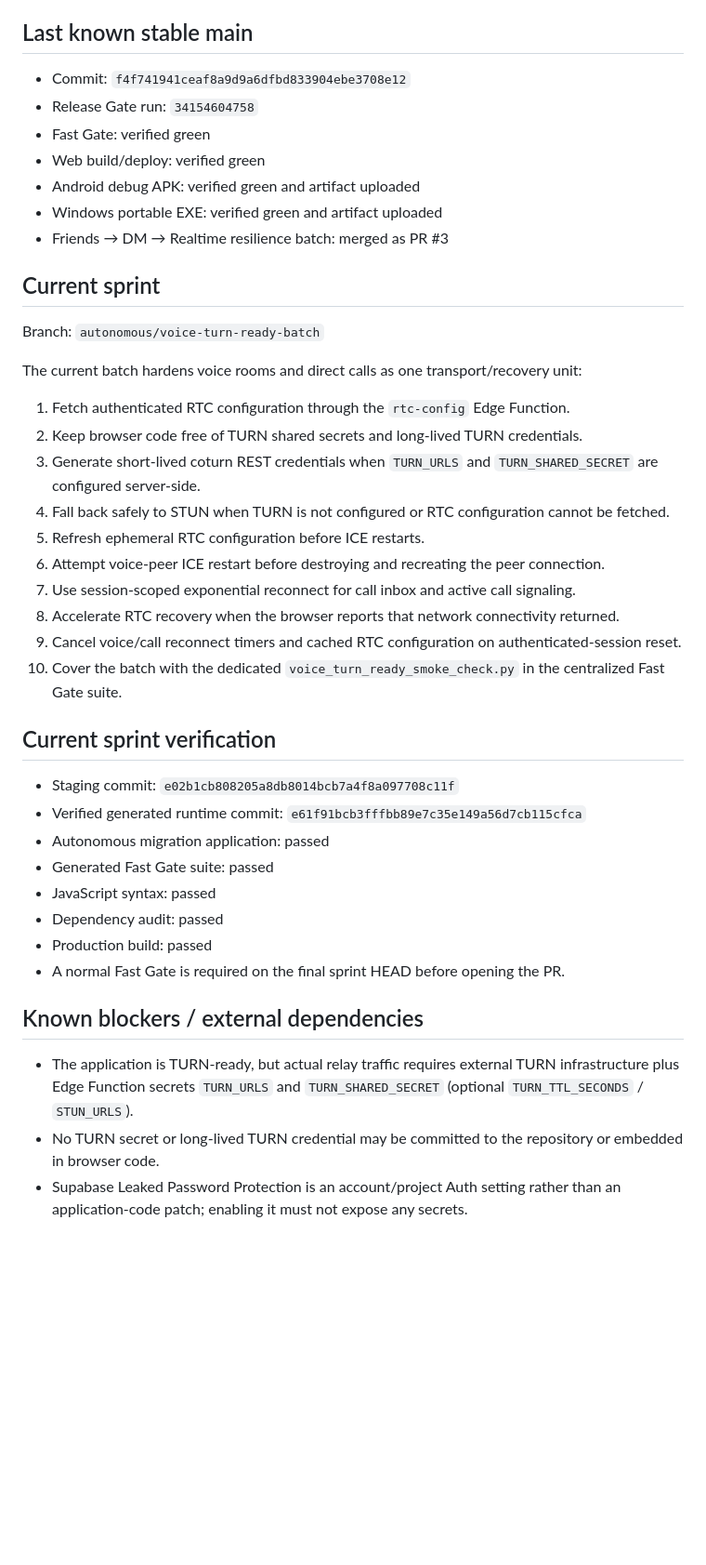
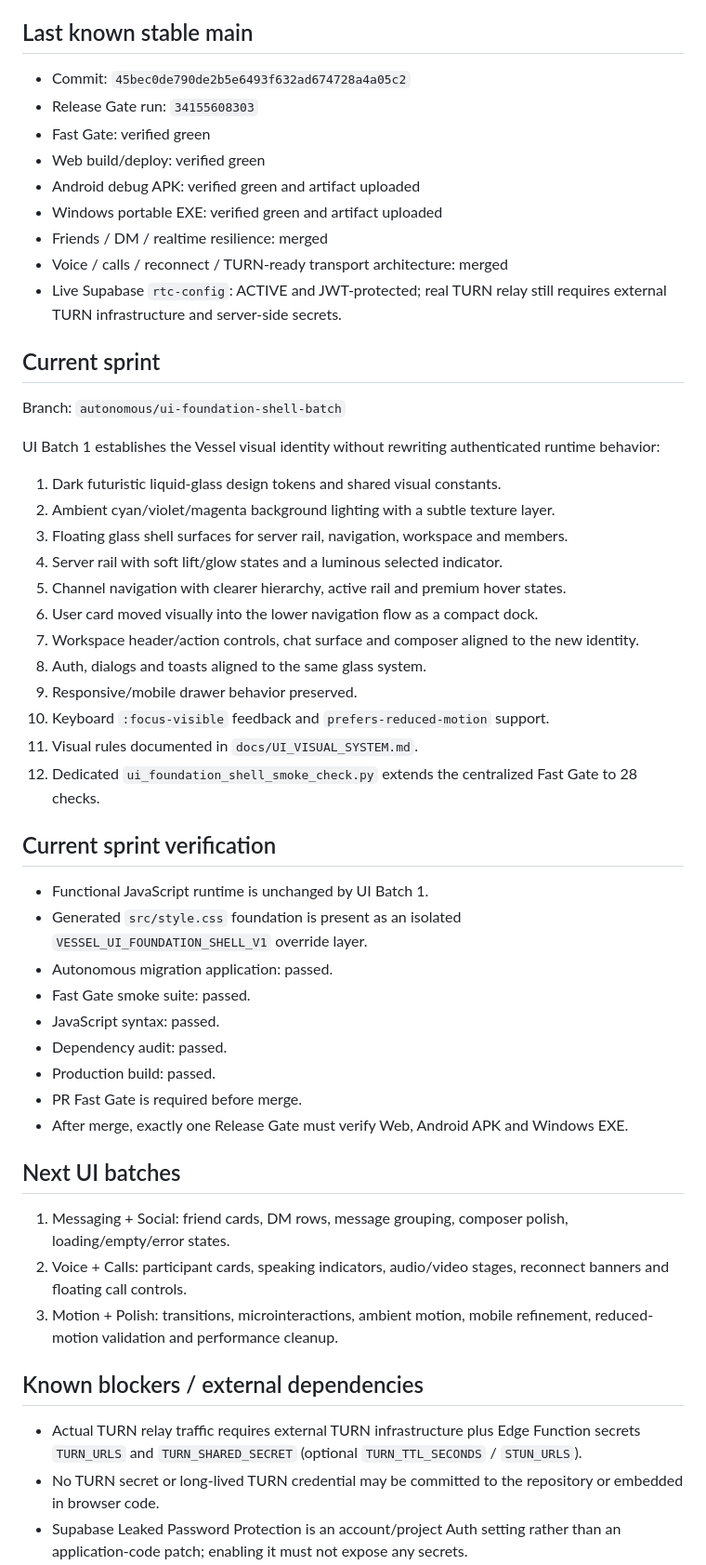
Before and after one commit to zxclunexxx/Vessel, a Markdown page: STATUS.md, the part around the change. Shown at 93% size. Drawn GitHub-style; blank space fills up the shorter version.

Commit message:
docs: record UI foundation sprint status

```diff
--- a/STATUS.md
+++ b/STATUS.md
@@ -15,45 +15,56 @@ Vessel uses batched autonomous sprint branches instead of treating every small f
 
 ## Last known stable main
 
-- Commit: `f4f741941ceaf8a9d9a6dfbd833904ebe3708e12`
-- Release Gate run: `34154604758`
+- Commit: `45bec0de790de2b5e6493f632ad674728a4a05c2`
+- Release Gate run: `34155608303`
 - Fast Gate: verified green
 - Web build/deploy: verified green
 - Android debug APK: verified green and artifact uploaded
 - Windows portable EXE: verified green and artifact uploaded
-- Friends → DM → Realtime resilience batch: merged as PR #3
+- Friends / DM / realtime resilience: merged
+- Voice / calls / reconnect / TURN-ready transport architecture: merged
+- Live Supabase `rtc-config`: ACTIVE and JWT-protected; real TURN relay still requires external TURN infrastructure and server-side secrets.
 
 ## Current sprint
 
-Branch: `autonomous/voice-turn-ready-batch`
+Branch: `autonomous/ui-foundation-shell-batch`
 
-The current batch hardens voice rooms and direct calls as one transport/recovery unit:
+UI Batch 1 establishes the Vessel visual identity without rewriting authenticated runtime behavior:
 
-1. Fetch authenticated RTC configuration through the `rtc-config` Edge Function.
-2. Keep browser code free of TURN shared secrets and long-lived TURN credentials.
-3. Generate short-lived coturn REST credentials when `TURN_URLS` and `TURN_SHARED_SECRET` are configured server-side.
-4. Fall back safely to STUN when TURN is not configured or RTC configuration cannot be fetched.
-5. Refresh ephemeral RTC configuration before ICE restarts.
-6. Attempt voice-peer ICE restart before destroying and recreating the peer connection.
-7. Use session-scoped exponential reconnect for call inbox and active call signaling.
-8. Accelerate RTC recovery when the browser reports that network connectivity returned.
-9. Cancel voice/call reconnect timers and cached RTC configuration on authenticated-session reset.
-10. Cover the batch with the dedicated `voice_turn_ready_smoke_check.py` in the centralized Fast Gate suite.
+1. Dark futuristic liquid-glass design tokens and shared visual constants.
+2. Ambient cyan/violet/magenta background lighting with a subtle texture layer.
+3. Floating glass shell surfaces for server rail, navigation, workspace and members.
+4. Server rail with soft lift/glow states and a luminous selected indicator.
+5. Channel navigation with clearer hierarchy, active rail and premium hover states.
+6. User card moved visually into the lower navigation flow as a compact dock.
+7. Workspace header/action controls, chat surface and composer aligned to the new identity.
+8. Auth, dialogs and toasts aligned to the same glass system.
+9. Responsive/mobile drawer behavior preserved.
+10. Keyboard `:focus-visible` feedback and `prefers-reduced-motion` support.
+11. Visual rules documented in `docs/UI_VISUAL_SYSTEM.md`.
+12. Dedicated `ui_foundation_shell_smoke_check.py` extends the centralized Fast Gate to 28 checks.
 
 ## Current sprint verification
 
-- Staging commit: `e02b1cb808205a8db8014bcb7a4f8a097708c11f`
-- Verified generated runtime commit: `e61f91bcb3fffbb89e7c35e149a56d7cb115cfca`
-- Autonomous migration application: passed
-- Generated Fast Gate suite: passed
-- JavaScript syntax: passed
-- Dependency audit: passed
-- Production build: passed
-- A normal Fast Gate is required on the final sprint HEAD before opening the PR.
+- Functional JavaScript runtime is unchanged by UI Batch 1.
+- Generated `src/style.css` foundation is present as an isolated `VESSEL_UI_FOUNDATION_SHELL_V1` override layer.
+- Autonomous migration application: passed.
+- Fast Gate smoke suite: passed.
+- JavaScript syntax: passed.
+- Dependency audit: passed.
+- Production build: passed.
+- PR Fast Gate is required before merge.
+- After merge, exactly one Release Gate must verify Web, Android APK and Windows EXE.
+
+## Next UI batches
+
+1. Messaging + Social: friend cards, DM rows, message grouping, composer polish, loading/empty/error states.
+2. Voice + Calls: participant cards, speaking indicators, audio/video stages, reconnect banners and floating call controls.
+3. Motion + Polish: transitions, microinteractions, ambient motion, mobile refinement, reduced-motion validation and performance cleanup.
 
 ## Known blockers / external dependencies
 
-- The application is TURN-ready, but actual relay traffic requires external TURN infrastructure plus Edge Function secrets `TURN_URLS` and `TURN_SHARED_SECRET` (optional `TURN_TTL_SECONDS` / `STUN_URLS`).
+- Actual TURN relay traffic requires external TURN infrastructure plus Edge Function secrets `TURN_URLS` and `TURN_SHARED_SECRET` (optional `TURN_TTL_SECONDS` / `STUN_URLS`).
 - No TURN secret or long-lived TURN credential may be committed to the repository or embedded in browser code.
 - Supabase Leaked Password Protection is an account/project Auth setting rather than an application-code patch; enabling it must not expose any secrets.
 
```
